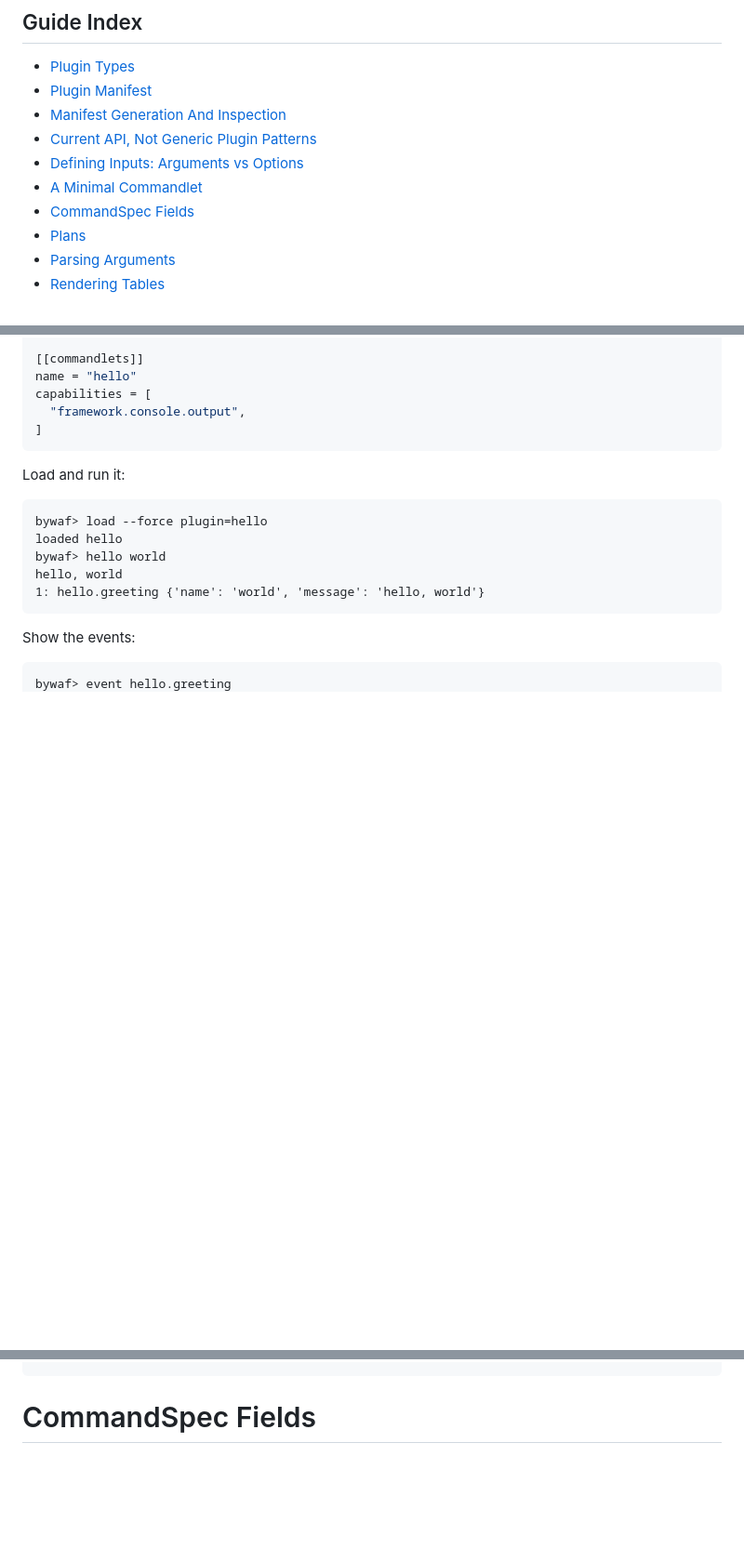
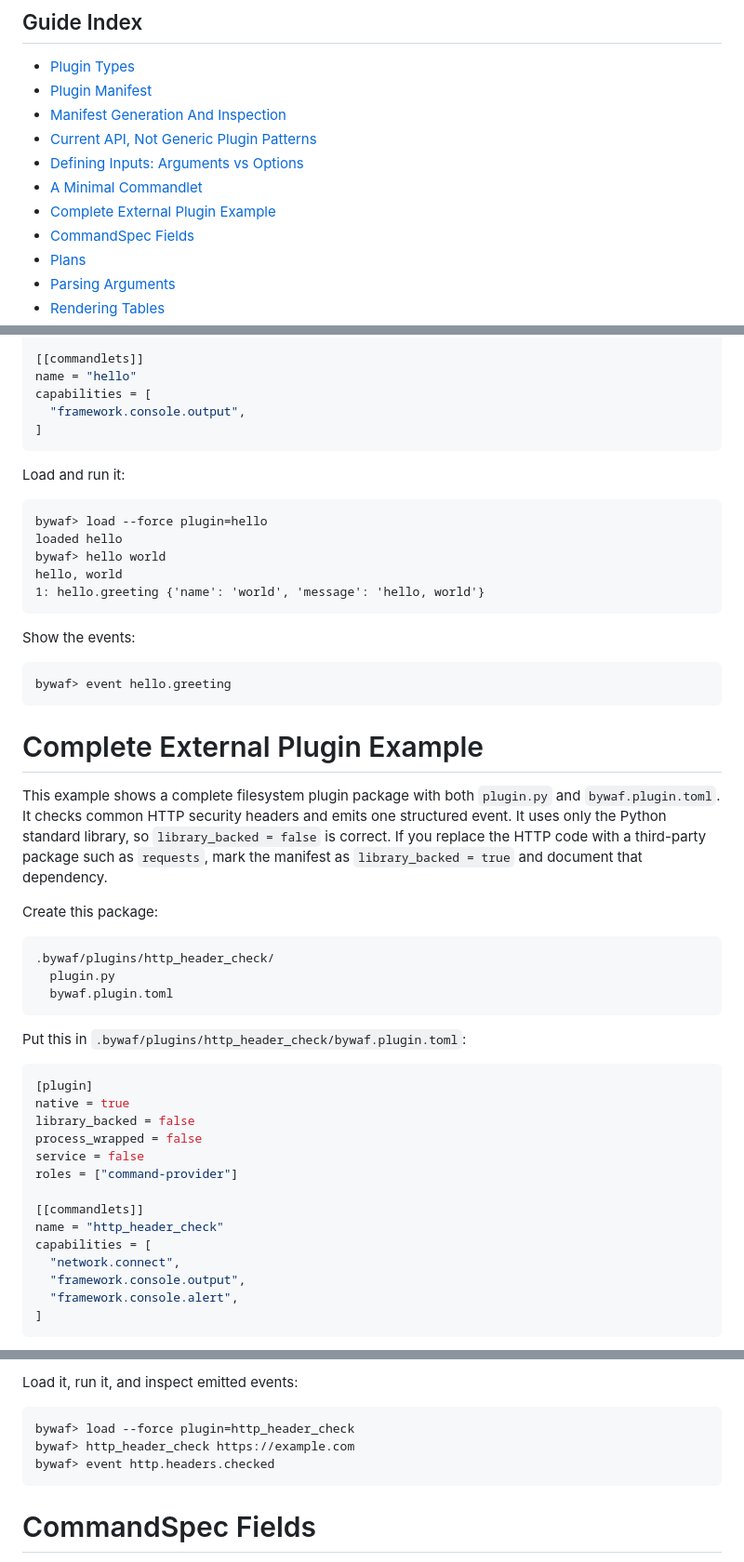
Before and after one commit to roeyk/Bywaf, a Markdown page: docs/PLUGIN_AUTHOR_GUIDE.md, 3 parts joined by grey strips. Shown at 93% size. GitHub-like rendering; blank space fills up the shorter version.

Commit message:
Add complete external plugin example

````diff
--- a/docs/PLUGIN_AUTHOR_GUIDE.md
+++ b/docs/PLUGIN_AUTHOR_GUIDE.md
@@ -20,6 +20,7 @@ those dictionaries into SQLite under the first topic listed in `spec.emits`.
 - [Current API, Not Generic Plugin Patterns](#current-api-not-generic-plugin-patterns)
 - [Defining Inputs: Arguments vs Options](#defining-inputs-arguments-vs-options)
 - [A Minimal Commandlet](#a-minimal-commandlet)
+- [Complete External Plugin Example](#complete-external-plugin-example)
 - [CommandSpec Fields](#commandspec-fields)
 - [Plans](#plans)
 - [Parsing Arguments](#parsing-arguments)
@@ -387,3 +388,41 @@ Show the events:
 
 ```text
 bywaf> event hello.greeting
+```
+
+# Complete External Plugin Example
+
+This example shows a complete filesystem plugin package with both `plugin.py`
+and `bywaf.plugin.toml`. It checks common HTTP security headers and emits one
+structured event. It uses only the Python standard library, so
+`library_backed = false` is correct. If you replace the HTTP code with a
+third-party package such as `requests`, mark the manifest as
+`library_backed = true` and document that dependency.
+
+Create this package:
+
+```text
+.bywaf/plugins/http_header_check/
+  plugin.py
+  bywaf.plugin.toml
+```
+
+Put this in `.bywaf/plugins/http_header_check/bywaf.plugin.toml`:
+
+```toml
+[plugin]
+native = true
+library_backed = false
+process_wrapped = false
+service = false
+roles = ["command-provider"]
+
+[[commandlets]]
+name = "http_header_check"
+capabilities = [
+  "network.connect",
+  "framework.console.output",
+  "framework.console.alert",
+]
+```
+
@@ -390,3 +549,9 @@ bywaf> event hello.greeting
+Load it, run it, and inspect emitted events:
+
+```text
+bywaf> load --force plugin=http_header_check
+bywaf> http_header_check https://example.com
+bywaf> event http.headers.checked
 ```
 
 # CommandSpec Fields
````
Also changed, not shown: other parts of docs/PLUGIN_AUTHOR_GUIDE.md (+120 -0 lines).
